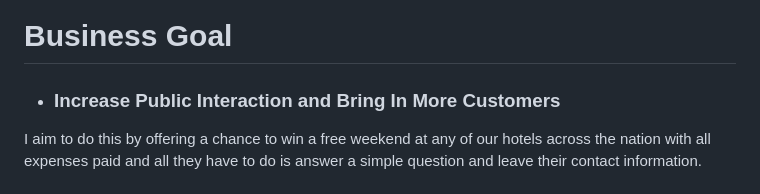
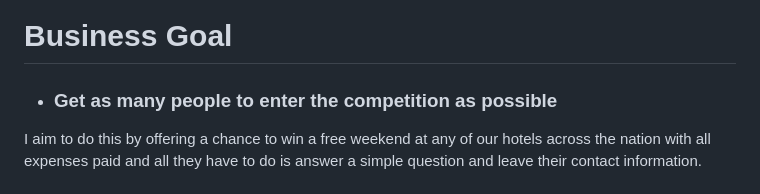
Before and after one commit to ZacPearce/MSP2-Quiz, a Markdown page: README.md, the part around the change. Drawn GitHub-style.

```diff
--- a/README.md
+++ b/README.md
@@ -6,7 +6,7 @@
 
 # Business Goal
 
-- ### Increase Public Interaction and Bring In More Customers
+- ### Get as many people to enter the competition as possible
 
 I aim to do this by offering a chance to win a free weekend at any of our hotels across the nation with all expenses paid and all they have to do is answer a simple question and leave their contact information.
 
```
Also changed, not shown: assets/images/damn-album-cover.jpeg (added), 2 other files.
